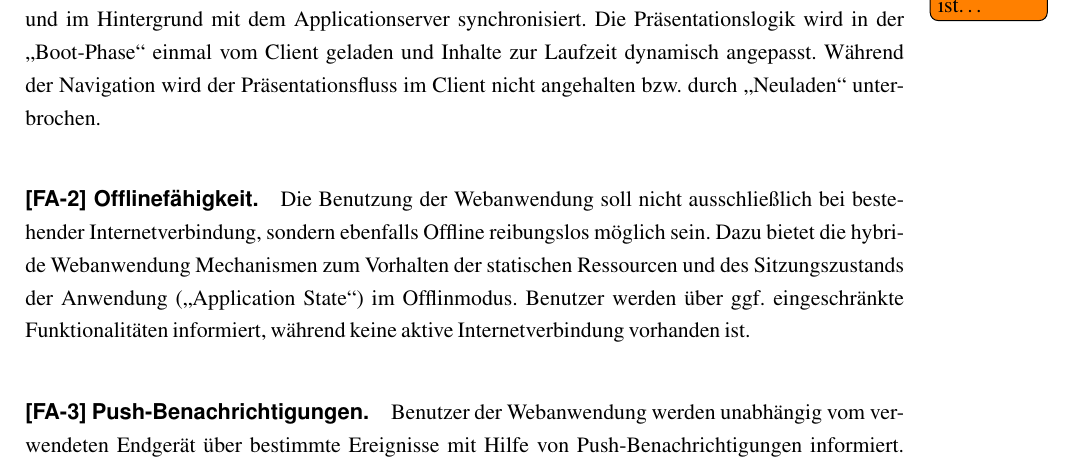
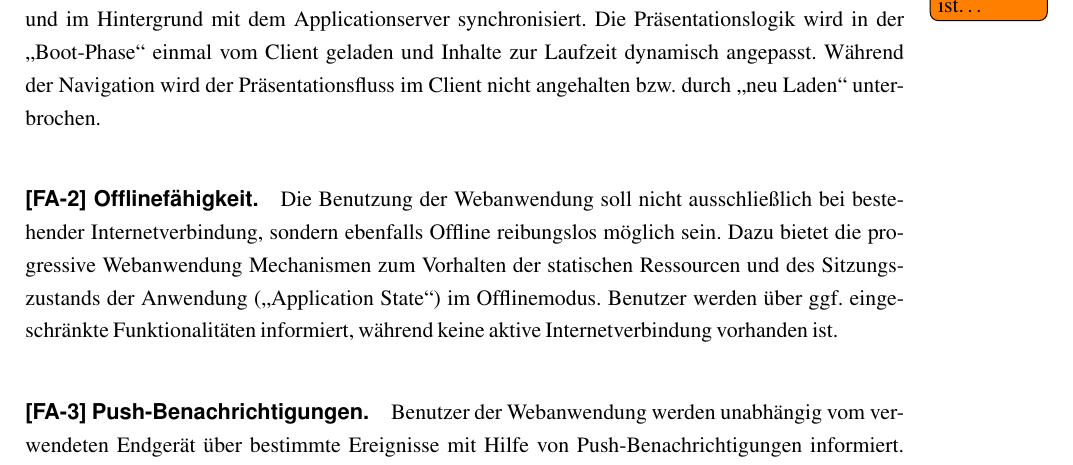
Before and after one commit to task-notification/documentation, a LaTeX document (Netzbasierte Anwendungen/00_documentation.tex, which reads Netzbasierte Anwendungen/03_anforderungen.tex): part of page 7 of 38, cut so that both start at the same text. Compiled offline with pdfLaTeX; a LaTeX package or settings file that is missing is left out.

Commit message:
spelling

```diff
--- a/Netzbasierte Anwendungen/03_anforderungen.tex
+++ b/Netzbasierte Anwendungen/03_anforderungen.tex
@@ -18,9 +18,9 @@ Im Rahmen dieser Dokumentation werden unter funktionalen Anforderungen diejenige
 
 \todo{weiter ausführen, was damit gemeint ist\ldots}
 
-\paragraph{[FA-1] Single Page (Mobil) Application.} Die Webanwendung wird als hybride Single Page Application entwickelt. Der Sitzungszustand (\glqq Application State\grqq) wird auf dem Client gespeichert und im Hintergrund mit dem Applicationserver synchronisiert. Die Präsentationslogik wird in der \glqq Boot"=Phase\grqq{} einmal vom Client geladen und Inhalte zur Laufzeit dynamisch angepasst. Während der Navigation wird der Präsentationsfluss im Client nicht angehalten bzw. durch \glqq Neuladen\grqq{} unterbrochen.
+\paragraph{[FA-1] Single Page (Mobil) Application.} Die Webanwendung wird als hybride Single Page Application entwickelt. Der Sitzungszustand (\glqq Application State\grqq) wird auf dem Client gespeichert und im Hintergrund mit dem Applicationserver synchronisiert. Die Präsentationslogik wird in der \glqq Boot"=Phase\grqq{} einmal vom Client geladen und Inhalte zur Laufzeit dynamisch angepasst. Während der Navigation wird der Präsentationsfluss im Client nicht angehalten bzw. durch \glqq neu Laden\grqq{} unterbrochen.
 
-\paragraph{[FA-2] Offlinefähigkeit.} Die Benutzung der Webanwendung soll nicht ausschließlich bei bestehender Internetverbindung, sondern ebenfalls Offline reibungslos möglich sein. Dazu bietet die hybride Webanwendung Mechanismen zum Vorhalten der statischen Ressourcen und des Sitzungszustands der Anwendung (\glqq Application State\grqq) im Offlinmodus. Benutzer werden über ggf. eingeschränkte Funktionalitäten informiert, während keine aktive Internetverbindung vorhanden ist.
+\paragraph{[FA-2] Offlinefähigkeit.} Die Benutzung der Webanwendung soll nicht ausschließlich bei bestehender Internetverbindung, sondern ebenfalls Offline reibungslos möglich sein. Dazu bietet die progressive Webanwendung Mechanismen zum Vorhalten der statischen Ressourcen und des Sitzungszustands der Anwendung (\glqq Application State\grqq) im Offlinemodus. Benutzer werden über ggf. eingeschränkte Funktionalitäten informiert, während keine aktive Internetverbindung vorhanden ist.
 
 \paragraph{[FA-3] Push-Benachrichtigungen.} Benutzer der Webanwendung werden unabhängig vom verwendeten Endgerät über bestimmte Ereignisse mit Hilfe von Push"=Benachrichtigungen informiert. Diese Ereignisse werden vom Applicationserver ausgelöst/verarbeitet und dieser initiiert Push"=Benachrichtigungen beim Client.
 
```
Also changed, not shown: Netzbasierte Anwendungen/03_anforderungen.tex (4 more changed lines).
